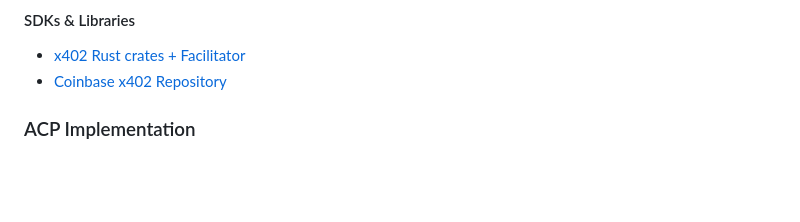
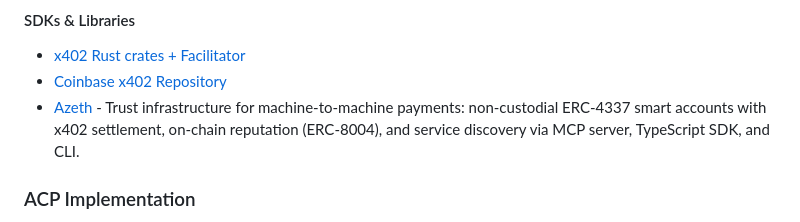
Before and after one commit to tsubasakong/awesome-agent-payments-protocol, a Markdown page: README.md, the part around the change. Rendered like a GitHub page; blank space fills up the shorter version.

Commit message:
Add Azeth to x402 SDKs & Libraries

```diff
--- a/README.md
+++ b/README.md
@@ -98,6 +98,7 @@ _Last updated: 2025-11-06_
 #### SDKs & Libraries
 - [x402 Rust crates + Facilitator](https://github.com/x402-rs/x402-rs)
 - [Coinbase x402 Repository](https://github.com/coinbase/x402)
+- [Azeth](https://github.com/azeth-protocol) - Trust infrastructure for machine-to-machine payments: non-custodial ERC-4337 smart accounts with x402 settlement, on-chain reputation (ERC-8004), and service discovery via MCP server, TypeScript SDK, and CLI.
 
 ### ACP Implementation
 - [ACP: Get Started (OpenAI)](https://developers.openai.com/commerce/guides/get-started/)
```
